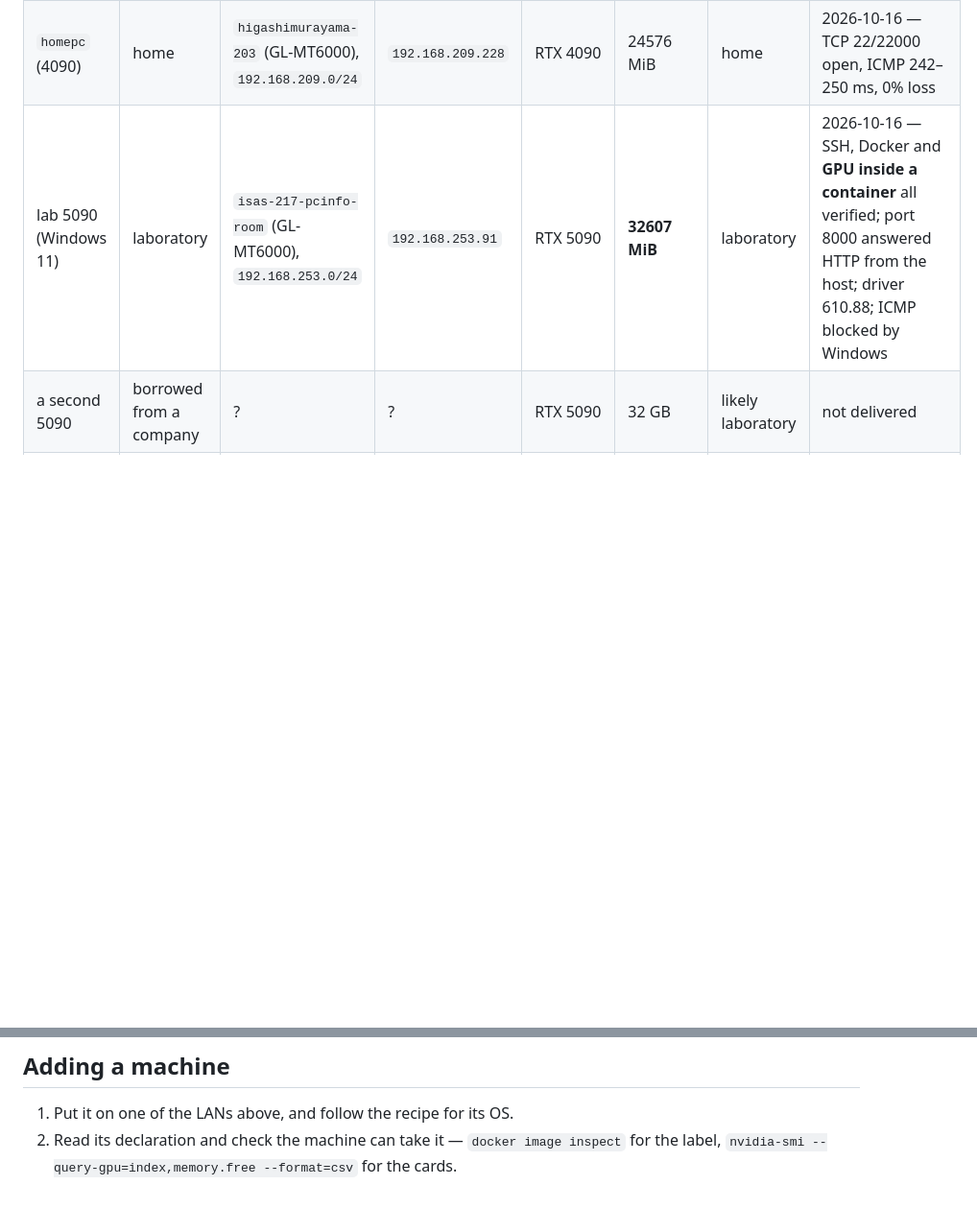
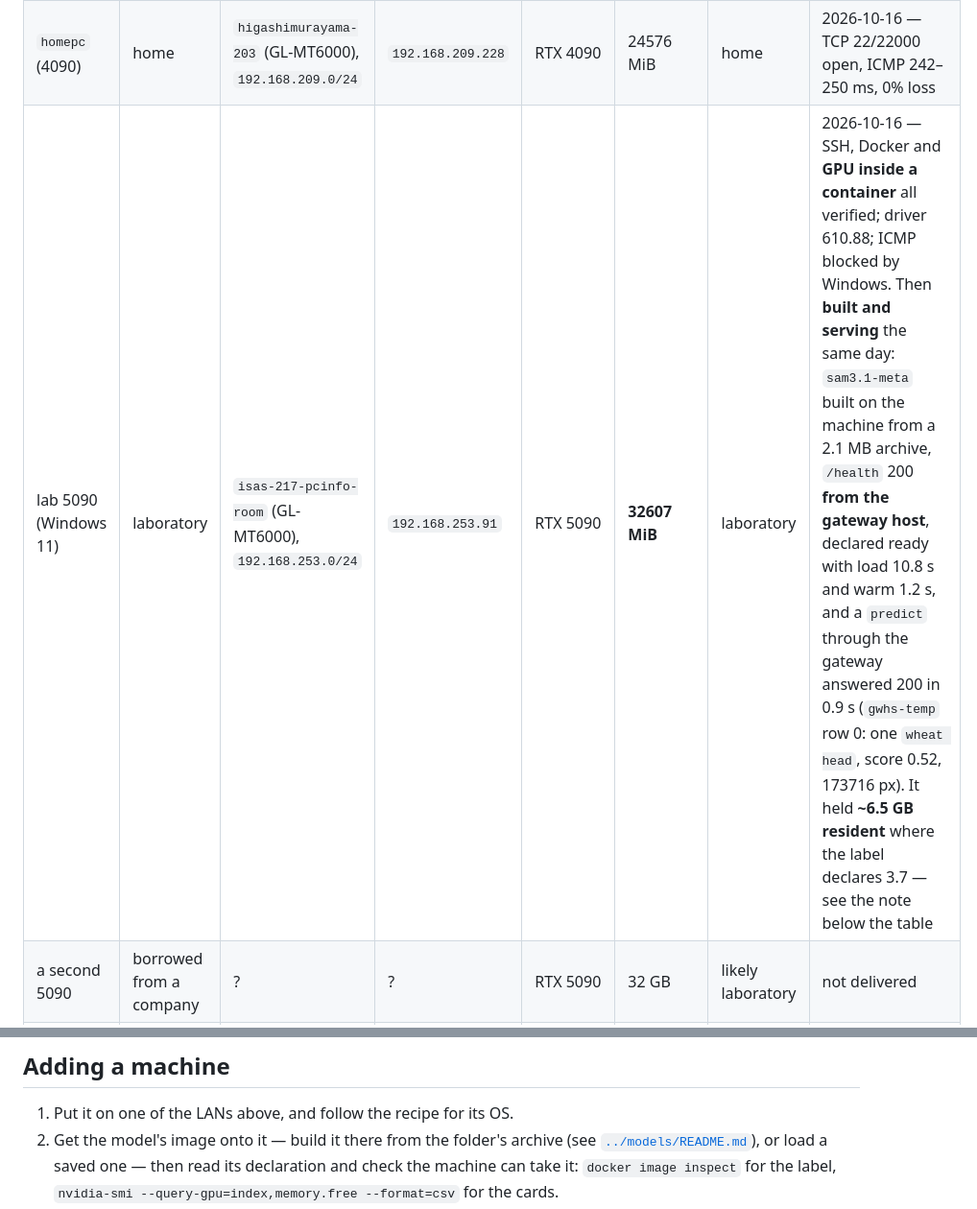
Before and after one commit to UTokyo-FieldPhenomics-Lab/gwhs-biohackathon-api-gateway, a Markdown page: deploy/gpu-backends.md, 2 parts joined by grey strips. Shown at 96% size. Rendered like a GitHub page; blank space fills up the shorter version.

```diff
--- a/deploy/gpu-backends.md
+++ b/deploy/gpu-backends.md
@@ -42,7 +42,7 @@ the person sitting at the machine still has to use their desktop. For scale: the
 |---|---|---|---|---|---|---|---|
 | `labpc` (3090) — host `crest-nerv`, tailnet `nerv-linux` | laboratory | `isas-annex103-ap-room` (GL-BE9300), `192.168.250.0/24` | `192.168.250.228` | RTX 3090 | 24576 MiB | laboratory | 2026-10-16 — **`sshd` enabled and active** (22 was refused that morning and took a key that afternoon), **Docker 29.7.2 running** on Manjaro, 2233/8771/22000 also open, ICMP 337–350 ms, 0% loss. **The machine the model reference measurement was taken on** |
 | `homepc` (4090) | home | `higashimurayama-203` (GL-MT6000), `192.168.209.0/24` | `192.168.209.228` | RTX 4090 | 24576 MiB | home | 2026-10-16 — TCP 22/22000 open, ICMP 242–250 ms, 0% loss |
-| lab 5090 (Windows 11) | laboratory | `isas-217-pcinfo-room` (GL-MT6000), `192.168.253.0/24` | `192.168.253.91` | RTX 5090 | **32607 MiB** | laboratory | 2026-10-16 — SSH, Docker and **GPU inside a container** all verified; port 8000 answered HTTP from the host; driver 610.88; ICMP blocked by Windows |
+| lab 5090 (Windows 11) | laboratory | `isas-217-pcinfo-room` (GL-MT6000), `192.168.253.0/24` | `192.168.253.91` | RTX 5090 | **32607 MiB** | laboratory | 2026-10-16 — SSH, Docker and **GPU inside a container** all verified; driver 610.88; ICMP blocked by Windows. Then **built and serving** the same day: `sam3.1-meta` built on the machine from a 2.1 MB archive, `/health` 200 **from the gateway host**, declared ready with load 10.8 s and warm 1.2 s, and a `predict` through the gateway answered 200 in 0.9 s (`gwhs-temp` row 0: one `wheat head`, score 0.52, 173716 px). It held **~6.5 GB resident** where the label declares 3.7 — see the note below the table |
 | a second 5090 | borrowed from a company | ? | ? | RTX 5090 | 32 GB | likely laboratory | not delivered |
 | ~3 more 90-class | laboratory | ? | ? | unknown | ~24 GB | laboratory | not measured |
 | a rented instance | `eu-central-1` | its security group — same VPC as the gateway, so no tailnet at all | assigned on launch | L4, or L40S | 24 GB, or 48 GB | AWS | not created |
@@ -307,5 +337,7 @@ signed in with. One trap: if the account signs in with a **PIN**, SSH still asks
 ## Adding a machine
 
 1. Put it on one of the LANs above, and follow the recipe for its OS.
-2. Read its declaration and check the machine can take it — `docker image inspect` for the label,
+2. Get the model's image onto it — build it there from the folder's archive (see
+   [`../models/README.md`](../models/README.md)), or load a saved one — then read its declaration and
+   check the machine can take it: `docker image inspect` for the label,
    `nvidia-smi --query-gpu=index,memory.free --format=csv` for the cards.
```
Also changed, not shown: other parts of deploy/gpu-backends.md (+46 -9 lines), .agents/references/2026101621_deploying-sam31-on-the-5090.md (added, +111 -0 lines), deploy/README.md (+5 -5 lines).
